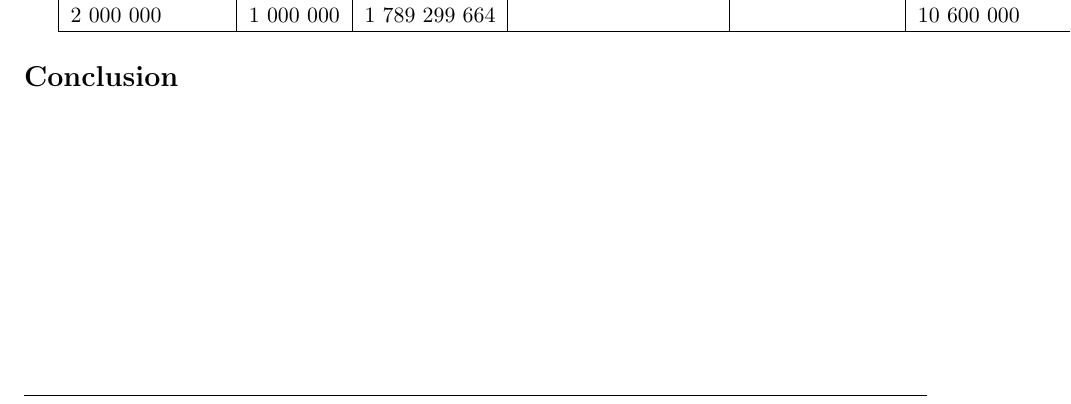
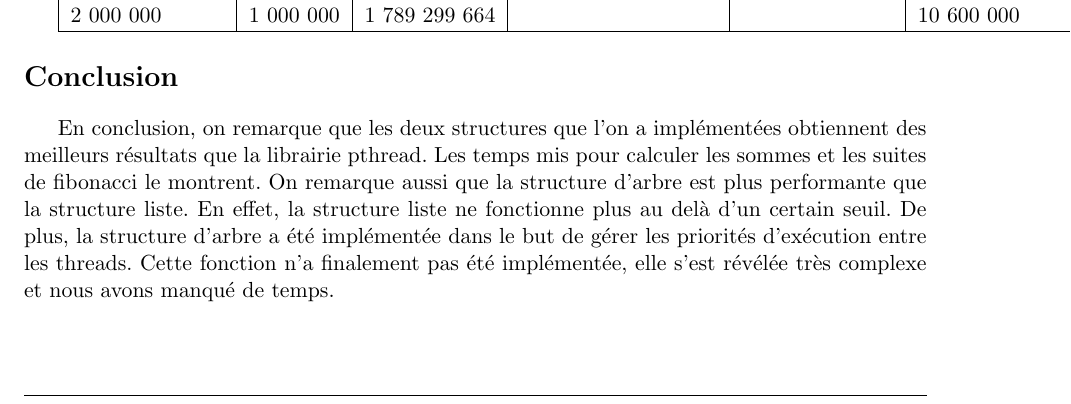
Before and after one commit to Oximore/chaos, a LaTeX document (rapport/rapport.tex, which reads rapport/conclusion.tex): part of page 7 of 7, cut so that both start at the same text. Compiled offline with pdfLaTeX.

Commit message:
conclusion

```diff
--- a/rapport/conclusion.tex
+++ b/rapport/conclusion.tex
@@ -1 +1,12 @@
 % conclusion.tex
+
+En conclusion, on remarque que les deux structures que l'on a
+implémentées obtiennent des meilleurs résultats que la librairie
+pthread. Les temps mis pour calculer les sommes et les suites de
+fibonacci le montrent. On remarque aussi que la structure d'arbre est
+plus performante que la structure liste. En effet, la structure liste
+ne fonctionne plus au delà d'un certain seuil. De plus, la structure
+d'arbre a été implémentée dans le but de gérer les priorités
+d'exécution entre les threads. Cette fonction n'a finalement pas été
+implémentée, elle s'est révélée très complexe et nous avons manqué de
+temps.
```
